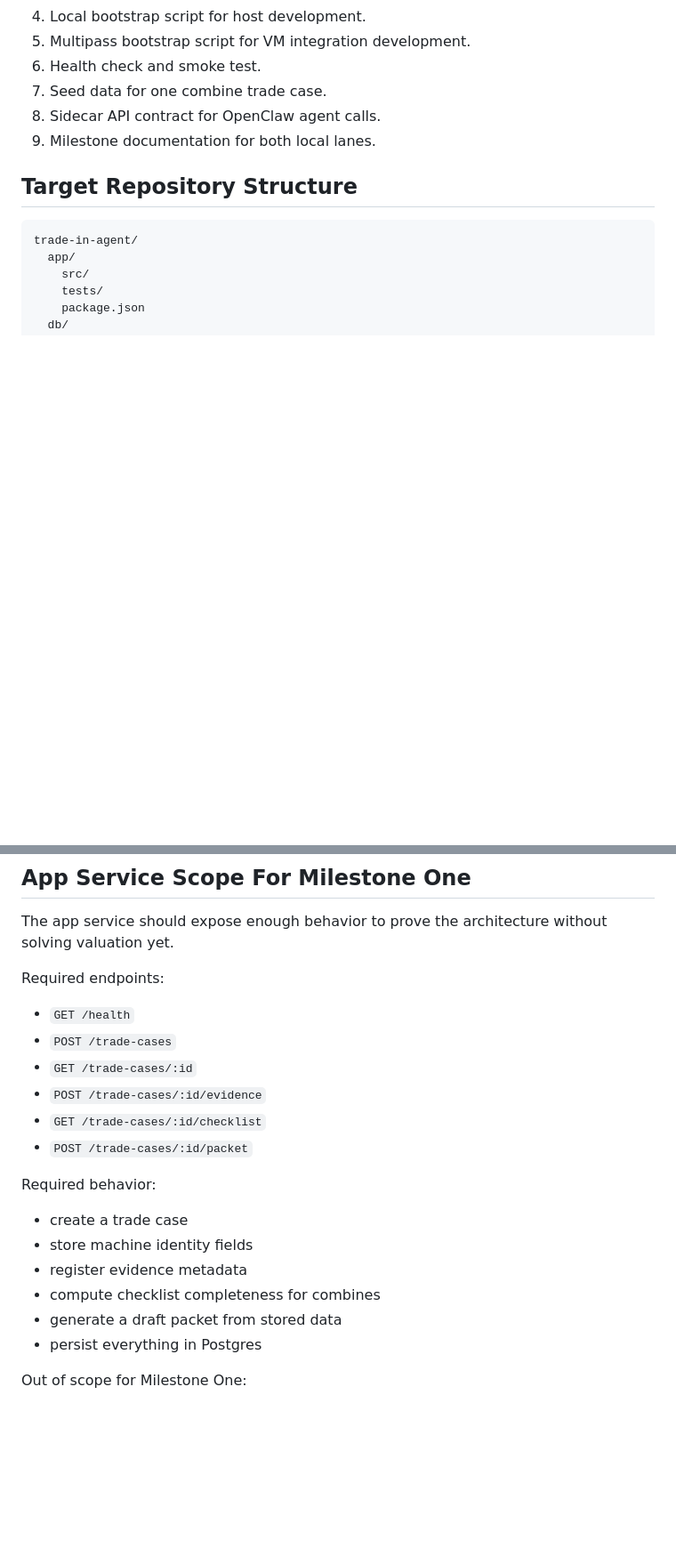
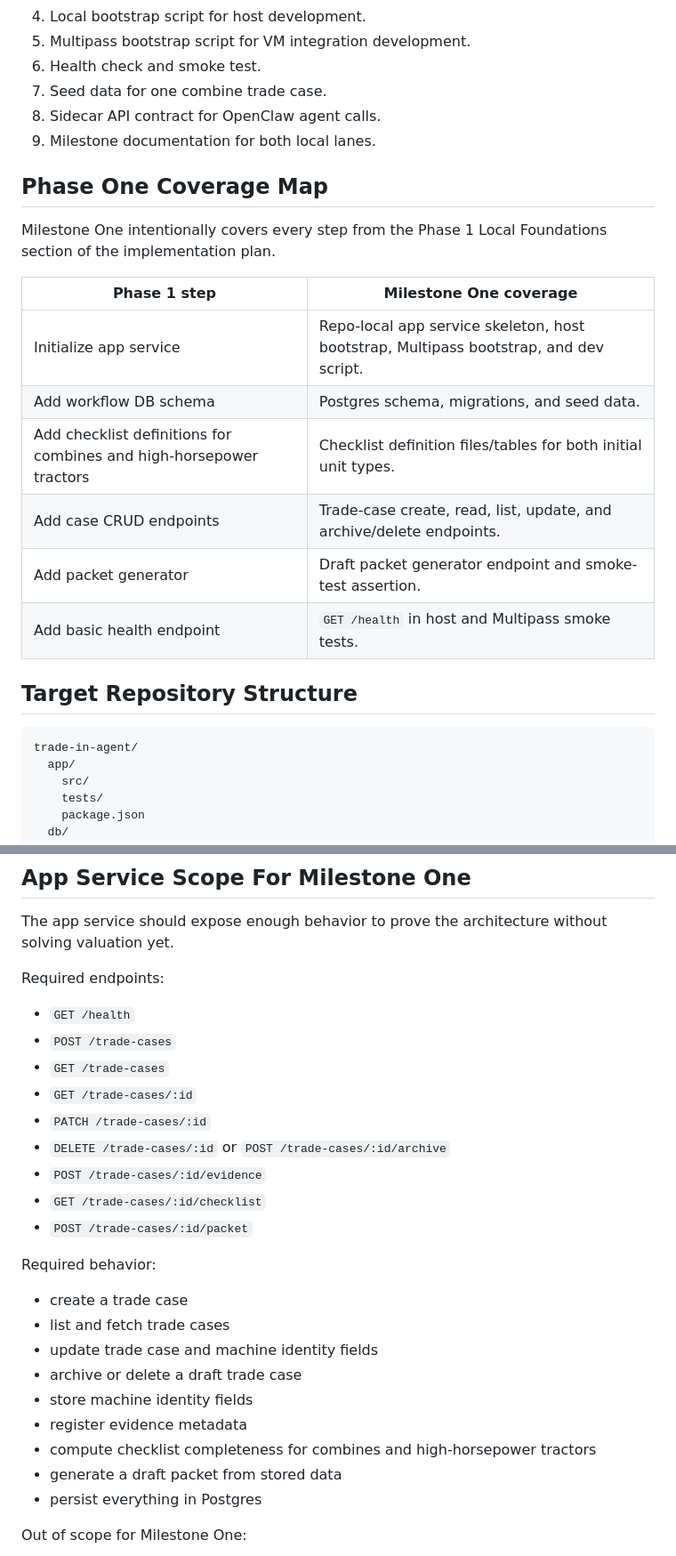
Before and after one commit to joeyrosztoczy/trade-in-agent, a Markdown page: docs/milestone-one-local-dev-bootstrap.md, 2 parts joined by grey strips. Shown at 89% size. Drawn GitHub-style; blank space fills up the shorter version.

Commit message:
Map milestone one to phase one foundations

````diff
--- a/docs/milestone-one-local-dev-bootstrap.md
+++ b/docs/milestone-one-local-dev-bootstrap.md
@@ -75,6 +75,19 @@ The app service should be designed so it can run both:
 8. Sidecar API contract for OpenClaw agent calls.
 9. Milestone documentation for both local lanes.
 
+## Phase One Coverage Map
+
+Milestone One intentionally covers every step from the Phase 1 Local Foundations section of the implementation plan.
+
+| Phase 1 step | Milestone One coverage |
+|---|---|
+| Initialize app service | Repo-local app service skeleton, host bootstrap, Multipass bootstrap, and dev script. |
+| Add workflow DB schema | Postgres schema, migrations, and seed data. |
+| Add checklist definitions for combines and high-horsepower tractors | Checklist definition files/tables for both initial unit types. |
+| Add case CRUD endpoints | Trade-case create, read, list, update, and archive/delete endpoints. |
+| Add packet generator | Draft packet generator endpoint and smoke-test assertion. |
+| Add basic health endpoint | `GET /health` in host and Multipass smoke tests. |
+
 ## Target Repository Structure
 
 ```text
@@ -115,7 +128,10 @@ Required endpoints:
 
 - `GET /health`
 - `POST /trade-cases`
+- `GET /trade-cases`
 - `GET /trade-cases/:id`
+- `PATCH /trade-cases/:id`
+- `DELETE /trade-cases/:id` or `POST /trade-cases/:id/archive`
 - `POST /trade-cases/:id/evidence`
 - `GET /trade-cases/:id/checklist`
 - `POST /trade-cases/:id/packet`
@@ -123,9 +139,12 @@ Required endpoints:
 Required behavior:
 
 - create a trade case
+- list and fetch trade cases
+- update trade case and machine identity fields
+- archive or delete a draft trade case
 - store machine identity fields
 - register evidence metadata
-- compute checklist completeness for combines
+- compute checklist completeness for combines and high-horsepower tractors
 - generate a draft packet from stored data
 - persist everything in Postgres
 
````
